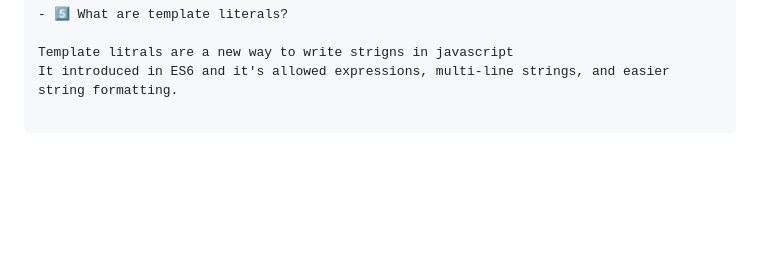
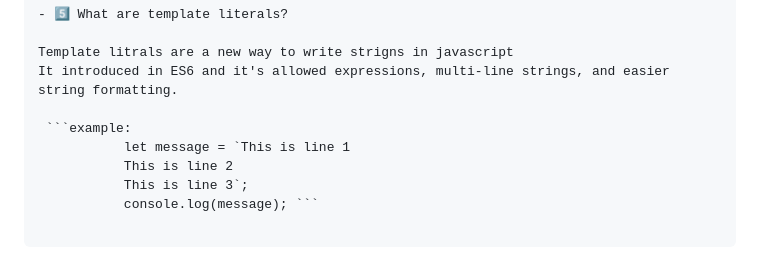
Before and after one commit to Lam78-M/assignment-5, a Markdown page: README.md, the part around one of its changes. Rendered like a GitHub page; blank space fills up the shorter version.

Commit message:
some changes in readme file

````diff
--- a/README.md
+++ b/README.md
@@ -115,3 +119,9 @@
 
   Template litrals are a new way to write strigns in javascript
   It introduced in ES6 and it's allowed expressions, multi-line strings, and easier string formatting.
+
+    ```example:
+              let message = `This is line 1
+              This is line 2
+              This is line 3`;
+              console.log(message); ```
````
Also changed, not shown: other parts of README.md (+8 -4 lines).
